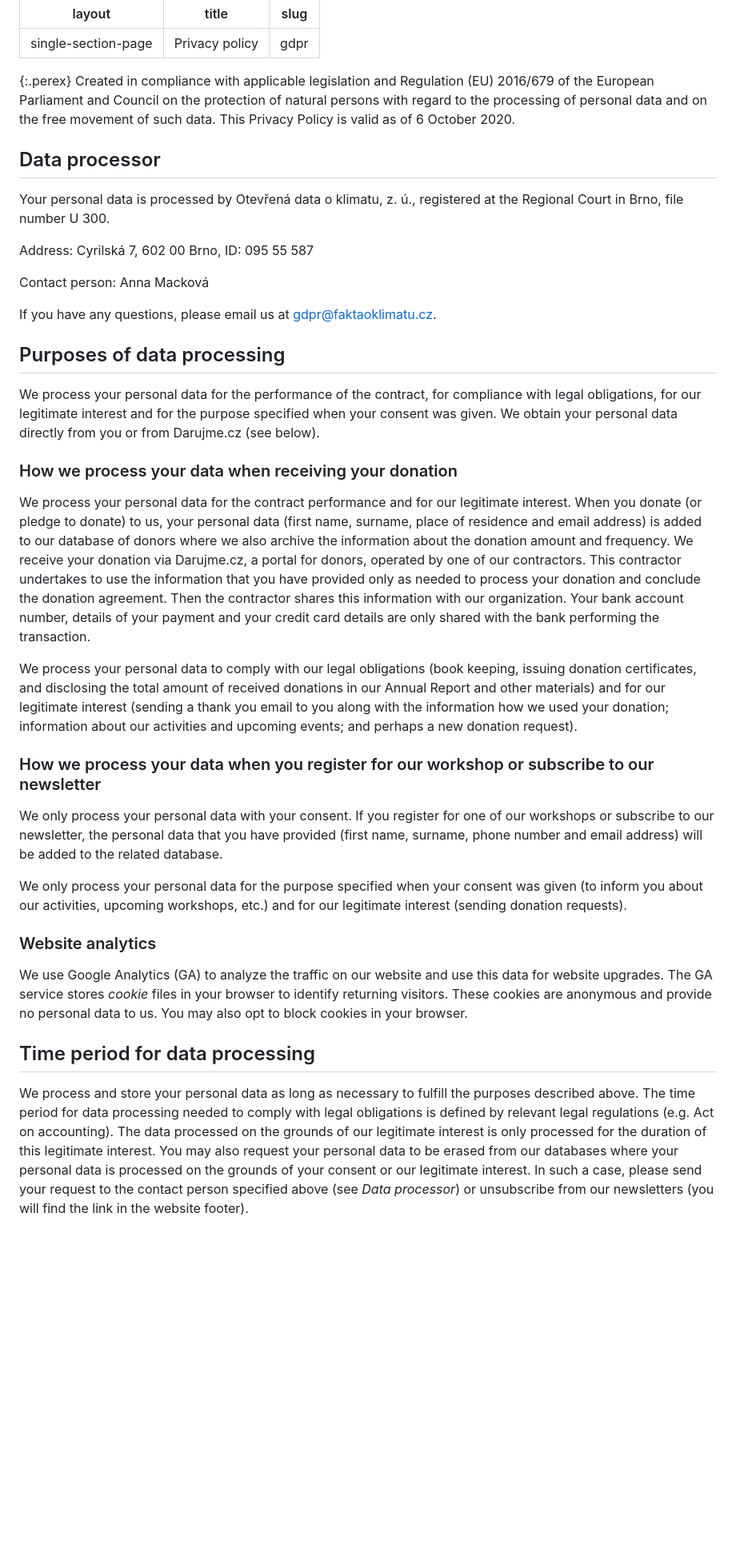
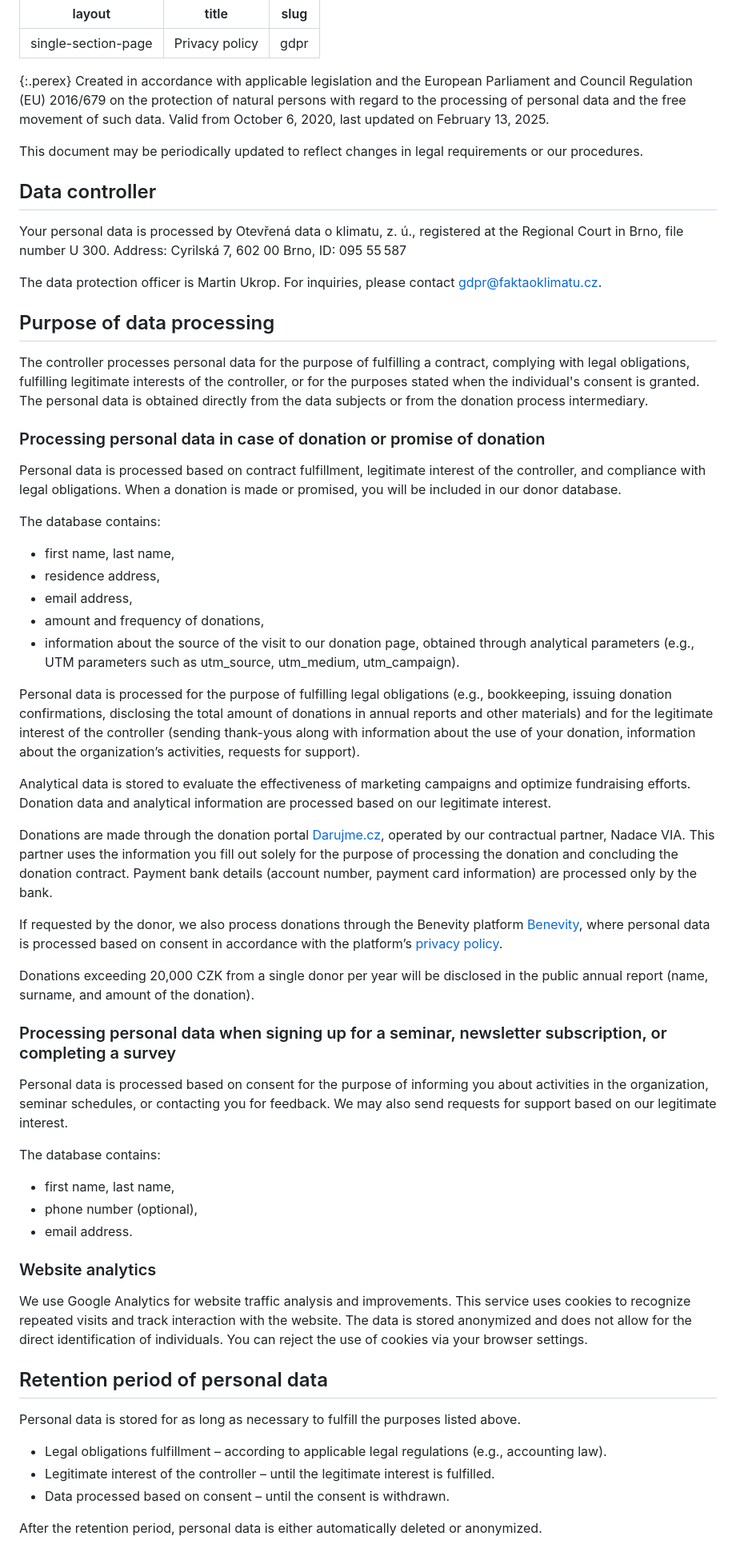
Before and after one commit to faktaoklimatu/web-en, a Markdown page: collections/_pages/gdpr.md, the part around one of its changes. Shown at 80% size. Rendered like a GitHub page; blank space fills up the shorter version.

Commit message:
nový text GDPR v angličtině

```diff
--- a/collections/_pages/gdpr.md
+++ b/collections/_pages/gdpr.md
@@ -6,39 +6,56 @@ slug: gdpr
 <div class="row"><div class="col-12 col-lg-10" markdown="1">
 
 {:.perex}
-Created in compliance with applicable legislation and Regulation (EU) 2016/679 of the European Parliament and Council on the protection of natural persons with regard to the processing of personal data and on the free movement of such data. This Privacy Policy is valid as of 6 October 2020.
+Created in accordance with applicable legislation and the European Parliament and Council Regulation (EU) 2016/679 on the protection of natural persons with regard to the processing of personal data and the free movement of such data. Valid from October 6, 2020, last updated on February 13, 2025.
 
-## Data processor
+This document may be periodically updated to reflect changes in legal requirements or our procedures.
 
-Your personal data is processed by Otevřená data o klimatu, z. ú., registered at the Regional Court in Brno, file number U 300.
+## Data controller
+Your personal data is processed by Otevřená data o klimatu, z. ú., registered at the Regional Court in Brno, file number U 300. Address: Cyrilská 7, 602 00 Brno, ID: 095 55 587
 
-Address: Cyrilská 7, 602 00 Brno, ID: 095 55 587
+The data protection officer is Martin Ukrop. For inquiries, please contact gdpr@faktaoklimatu.cz.
 
-Contact person: Anna Macková
+## Purpose of data processing
+The controller processes personal data for the purpose of fulfilling a contract, complying with legal obligations, fulfilling legitimate interests of the controller, or for the purposes stated when the individual's consent is granted. The personal data is obtained directly from the data subjects or from the donation process intermediary.
 
-If you have any questions, please email us at [gdpr@faktaoklimatu.cz](mailto:gdpr@faktaoklimatu.cz).
+### Processing personal data in case of donation or promise of donation
+Personal data is processed based on contract fulfillment, legitimate interest of the controller, and compliance with legal obligations. When a donation is made or promised, you will be included in our donor database.
 
-## Purposes of data processing
+The database contains:
 
-We process your personal data for the performance of the contract, for compliance with legal obligations, for our legitimate interest and for the purpose specified when your consent was given. We obtain your personal data directly from you or from Darujme.cz (see below).
+* first name, last name,
+* residence address,
+* email address,
+* amount and frequency of donations,
+* information about the source of the visit to our donation page, obtained through analytical parameters (e.g., UTM parameters such as utm_source, utm_medium, utm_campaign).
 
-### How we process your data when receiving your donation
+Personal data is processed for the purpose of fulfilling legal obligations (e.g., bookkeeping, issuing donation confirmations, disclosing the total amount of donations in annual reports and other materials) and for the legitimate interest of the controller (sending thank-yous along with information about the use of your donation, information about the organization’s activities, requests for support).
 
-We process your personal data for the contract performance and for our legitimate interest. When you donate (or pledge to donate) to us, your personal data (first name, surname, place of residence and email address) is added to our database of donors where we also archive the information about the donation amount and frequency. We receive your donation via Darujme.cz, a portal for donors, operated by one of our contractors. This contractor undertakes to use the information that you have provided only as needed to process your donation and conclude the donation agreement. Then the contractor shares this information with our organization. Your bank account number, details of your payment and your credit card details are only shared with the bank performing the transaction.
+Analytical data is stored to evaluate the effectiveness of marketing campaigns and optimize fundraising efforts. Donation data and analytical information are processed based on our legitimate interest.
 
-We process your personal data to comply with our legal obligations (book keeping, issuing donation certificates, and disclosing the total amount of received donations in our Annual Report and other materials) and for our legitimate interest (sending a thank you email to you along with the information how we used your donation; information about our activities and upcoming events; and perhaps a new donation request).
+Donations are made through the donation portal [Darujme.cz](https://darujme.cz), operated by our contractual partner, Nadace VIA. This partner uses the information you fill out solely for the purpose of processing the donation and concluding the donation contract. Payment bank details (account number, payment card information) are processed only by the bank.
 
-### How we process your data when you register for our workshop or subscribe to our newsletter
+If requested by the donor, we also process donations through the Benevity platform [Benevity](https://benevity.com/), where personal data is processed based on consent in accordance with the platform’s [privacy policy](https://benevity.com/privacy-policy).
 
-We only process your personal data with your consent. If you register for one of our workshops or subscribe to our newsletter, the personal data that you have provided (first name, surname, phone number and email address) will be added to the related database.
+Donations exceeding 20,000 CZK from a single donor per year will be disclosed in the public annual report (name, surname, and amount of the donation).
 
-We only process your personal data for the purpose specified when your consent was given (to inform you about our activities, upcoming workshops, etc.) and for our legitimate interest (sending donation requests).
+### Processing personal data when signing up for a seminar, newsletter subscription, or completing a survey
+Personal data is processed based on consent for the purpose of informing you about activities in the organization, seminar schedules, or contacting you for feedback. We may also send requests for support based on our legitimate interest.
+
+The database contains:
+* first name, last name,
+* phone number (optional),
+* email address.
 
 ### Website analytics
+We use Google Analytics for website traffic analysis and improvements. This service uses cookies to recognize repeated visits and track interaction with the website. The data is stored anonymized and does not allow for the direct identification of individuals. You can reject the use of cookies via your browser settings.
 
-We use Google Analytics (GA) to analyze the traffic on our website and use this data for website upgrades. The GA service stores _cookie_ files in your browser to identify returning visitors. These cookies are anonymous and provide no personal data to us. You may also opt to block cookies in your browser.
+## Retention period of personal data
+Personal data is stored for as long as necessary to fulfill the purposes listed above.
 
-## Time period for data processing
+* Legal obligations fulfillment – according to applicable legal regulations (e.g., accounting law).
+* Legitimate interest of the controller – until the legitimate interest is fulfilled.
+* Data processed based on consent – until the consent is withdrawn.
 
-We process and store your personal data as long as necessary to fulfill the purposes described above. The time period for data processing needed to comply with legal obligations is defined by relevant legal regulations (e.g. Act on accounting). The data processed on the grounds of our legitimate interest is only processed for the duration of this legitimate interest. You may also request your personal data to be erased from our databases where your personal data is processed on the grounds of your consent or our legitimate interest. In such a case, please send your request to the contact person specified above (see _Data processor_) or unsubscribe from our newsletters (you will find the link in the website footer).
+After the retention period, personal data is either automatically deleted or anonymized.
 
```
Also changed, not shown: other parts of collections/_pages/gdpr.md (+22 -7 lines).
